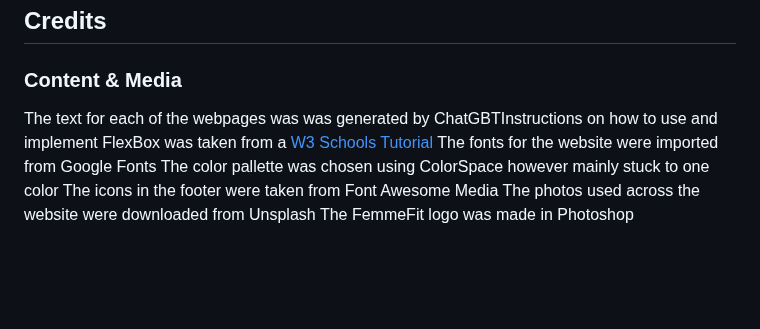
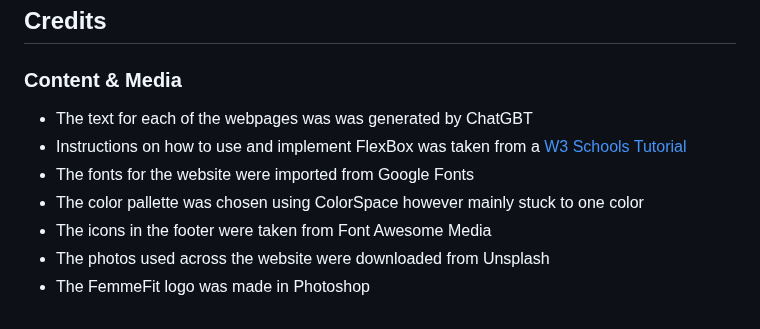
Before and after one commit to MegC92/v2personal-training, a Markdown page: README.md, the part around one of its changes. GitHub-like rendering; blank space fills up the shorter version.

```diff
--- a/README.md
+++ b/README.md
@@ -71,9 +71,10 @@ The live link can be found here - https://code-institute-org.github.io/love-runn
 ## Credits
 
 ### Content & Media
-The text for each of the webpages was was generated by ChatGBTInstructions on how to use and implement FlexBox was taken  from a [W3 Schools Tutorial](https://www.w3schools.com/css/css3_flexbox.asp)
-The fonts for the website were imported from Google Fonts
-The color pallette was chosen using ColorSpace however mainly stuck to one color
-The icons in the footer were taken from Font Awesome Media
-The photos used across the website were downloaded from Unsplash
-The FemmeFit logo was made in Photoshop
+- The text for each of the webpages was was generated by ChatGBT
+- Instructions on how to use and implement FlexBox was taken  from a [W3 Schools Tutorial](https://www.w3schools.com/css/css3_flexbox.asp)
+- The fonts for the website were imported from Google Fonts
+- The color pallette was chosen using ColorSpace however mainly stuck to one color
+- The icons in the footer were taken from Font Awesome Media
+- The photos used across the website were downloaded from Unsplash
+- The FemmeFit logo was made in Photoshop
```
Also changed, not shown: other parts of README.md (+3 -3 lines).
